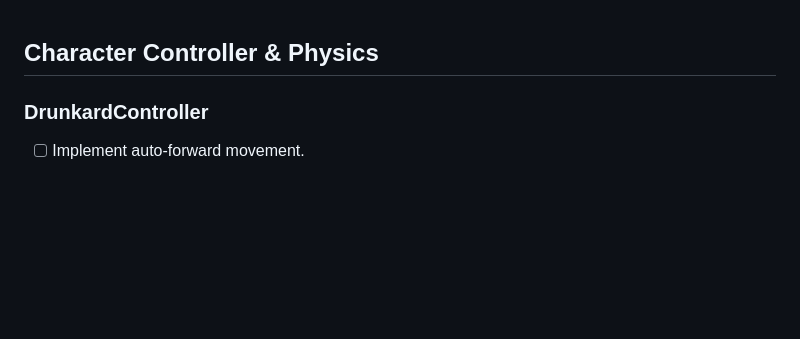
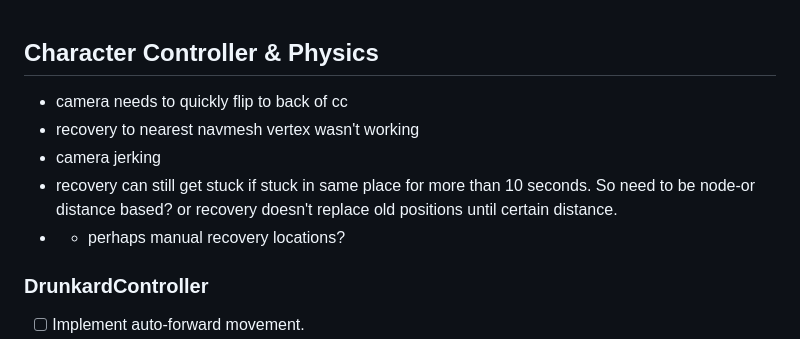
Before and after one commit to CSEliot/SBoxGameJam3, a Markdown page: TODO.MD, the part around the change. Drawn GitHub-style; blank space fills up the shorter version.

Commit message:
Eliots notes on bugs

```diff
--- a/TODO.MD
+++ b/TODO.MD
@@ -1,4 +1,10 @@
 ## Character Controller & Physics
+
+ - camera needs to quickly flip to back of cc
+ - recovery to nearest navmesh vertex wasn't working
+ - camera jerking
+ - recovery can still get stuck if stuck in same place for more than 10 seconds. So need to be node-or distance based? or recovery doesn't replace old positions until certain distance.
+ - + perhaps manual recovery locations?
 
 ### DrunkardController
 
```
